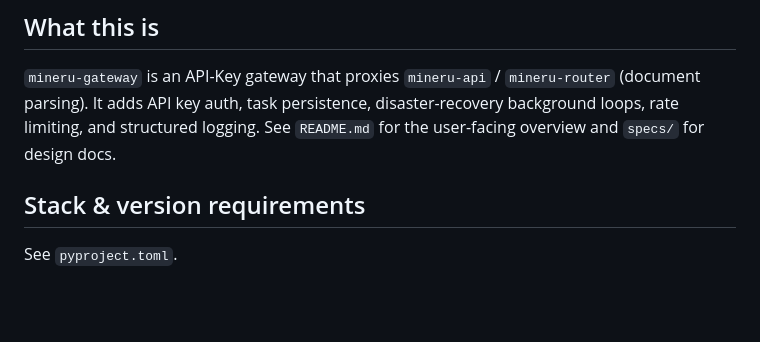
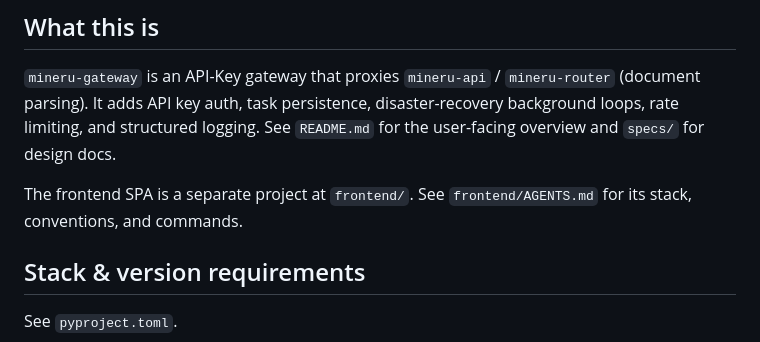
Before and after one commit to mdrkrg/mineru-gateway, a Markdown page: AGENTS.md, the part around the change. Drawn GitHub-style; blank space fills up the shorter version.

Commit message:
docs: add frontend AGENTS.md and reference in root AGENTS.md

```diff
--- a/AGENTS.md
+++ b/AGENTS.md
@@ -6,6 +6,9 @@
 (document parsing). It adds API key auth, task persistence, disaster-recovery
 background loops, rate limiting, and structured logging. See `README.md` for
 the user-facing overview and `specs/` for design docs.
+
+The frontend SPA is a separate project at `frontend/`. See `frontend/AGENTS.md`
+for its stack, conventions, and commands.
 
 ## Stack & version requirements
 
```
Also changed, not shown: frontend/AGENTS.md (added, +89 -0 lines).
